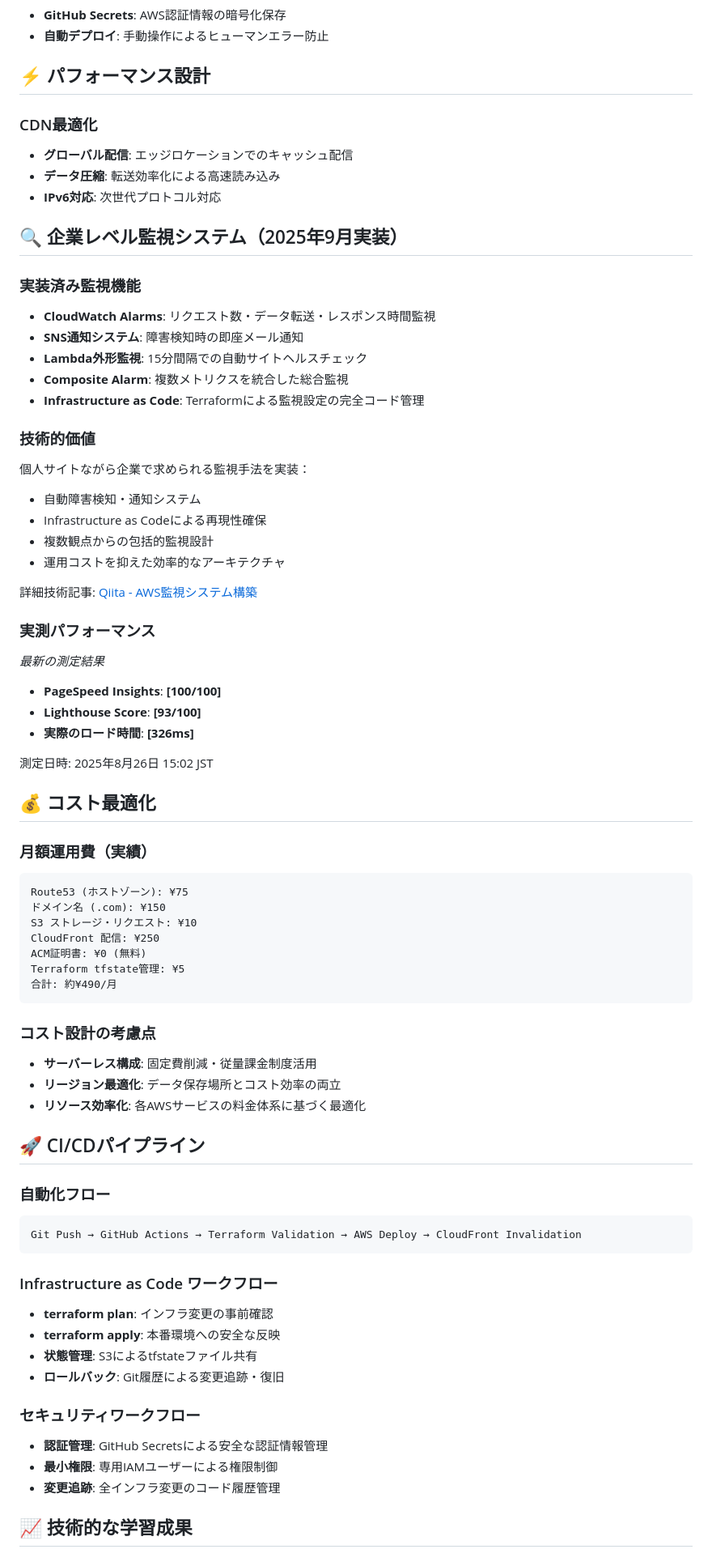
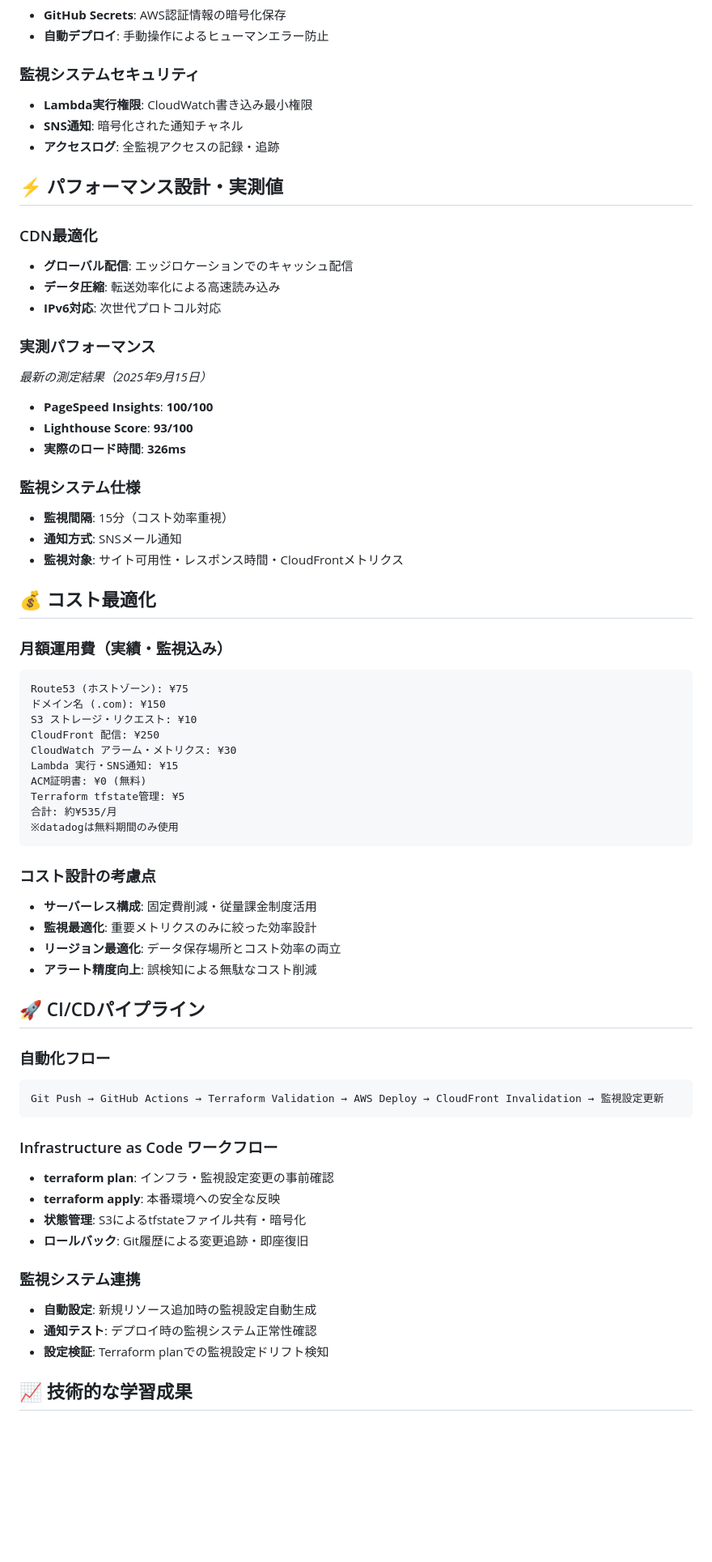
Before and after one commit to tomy224/inatom-portfolio.com, a Markdown page: README.md, the part around one of its changes. Shown at 81% size. Rendered like a GitHub page; blank space fills up the shorter version.

````diff
--- a/README.md
+++ b/README.md
@@ -65,74 +103,68 @@ AWSクラウドでのサーバーレス静的ウェブサイトホスティン
 - **GitHub Secrets**: AWS認証情報の暗号化保存
 - **自動デプロイ**: 手動操作によるヒューマンエラー防止
 
-## ⚡ パフォーマンス設計
+### 監視システムセキュリティ
+- **Lambda実行権限**: CloudWatch書き込み最小権限
+- **SNS通知**: 暗号化された通知チャネル
+- **アクセスログ**: 全監視アクセスの記録・追跡
+
+## ⚡ パフォーマンス設計・実測値
 
 ### CDN最適化
 - **グローバル配信**: エッジロケーションでのキャッシュ配信
 - **データ圧縮**: 転送効率化による高速読み込み
 - **IPv6対応**: 次世代プロトコル対応
 
-## 🔍 企業レベル監視システム（2025年9月実装）
+### 実測パフォーマンス
+*最新の測定結果（2025年9月15日）*
+- **PageSpeed Insights**: **100/100**
+- **Lighthouse Score**: **93/100**
+- **実際のロード時間**: **326ms**
 
-### 実装済み監視機能
-- **CloudWatch Alarms**: リクエスト数・データ転送・レスポンス時間監視
-- **SNS通知システム**: 障害検知時の即座メール通知
-- **Lambda外形監視**: 15分間隔での自動サイトヘルスチェック
-- **Composite Alarm**: 複数メトリクスを統合した総合監視
-- **Infrastructure as Code**: Terraformによる監視設定の完全コード管理
-
-### 技術的価値
-個人サイトながら企業で求められる監視手法を実装：
-- 自動障害検知・通知システム
-- Infrastructure as Codeによる再現性確保
-- 複数観点からの包括的監視設計
-- 運用コストを抑えた効率的なアーキテクチャ
-
-詳細技術記事: [Qiita - AWS監視システム構築](https://qiita.com/parmenara/items/728ce35dbbc6c9915e0d)
-
-### 実測パフォーマンス
-*最新の測定結果*
-- **PageSpeed Insights**: **[100/100]**
-- **Lighthouse Score**: **[93/100]**
-- **実際のロード時間**: **[326ms]**
-
-測定日時: 2025年8月26日 15:02 JST
+### 監視システム仕様
+- **監視間隔**: 15分（コスト効率重視）
+- **通知方式**: SNSメール通知
+- **監視対象**: サイト可用性・レスポンス時間・CloudFrontメトリクス
 
 ## 💰 コスト最適化
 
-### 月額運用費（実績）
+### 月額運用費（実績・監視込み）
 ```
 Route53 (ホストゾーン): ¥75
 ドメイン名 (.com): ¥150
 S3 ストレージ・リクエスト: ¥10
 CloudFront 配信: ¥250
+CloudWatch アラーム・メトリクス: ¥30
+Lambda 実行・SNS通知: ¥15
 ACM証明書: ¥0 (無料)
 Terraform tfstate管理: ¥5
-合計: 約¥490/月
+合計: 約¥535/月
+※datadogは無料期間のみ使用
 ```
 
 ### コスト設計の考慮点
 - **サーバーレス構成**: 固定費削減・従量課金制度活用
+- **監視最適化**: 重要メトリクスのみに絞った効率設計
 - **リージョン最適化**: データ保存場所とコスト効率の両立
-- **リソース効率化**: 各AWSサービスの料金体系に基づく最適化
+- **アラート精度向上**: 誤検知による無駄なコスト削減
 
 ## 🚀 CI/CDパイプライン
 
 ### 自動化フロー
 ```
-Git Push → GitHub Actions → Terraform Validation → AWS Deploy → CloudFront Invalidation
+Git Push → GitHub Actions → Terraform Validation → AWS Deploy → CloudFront Invalidation → 監視設定更新
 ```
 
 ### Infrastructure as Code ワークフロー
-- **terraform plan**: インフラ変更の事前確認
+- **terraform plan**: インフラ・監視設定変更の事前確認
 - **terraform apply**: 本番環境への安全な反映
-- **状態管理**: S3によるtfstateファイル共有
-- **ロールバック**: Git履歴による変更追跡・復旧
+- **状態管理**: S3によるtfstateファイル共有・暗号化
+- **ロールバック**: Git履歴による変更追跡・即座復旧
 
-### セキュリティワークフロー
-- **認証管理**: GitHub Secretsによる安全な認証情報管理
-- **最小権限**: 専用IAMユーザーによる権限制御
-- **変更追跡**: 全インフラ変更のコード履歴管理
+### 監視システム連携
+- **自動設定**: 新規リソース追加時の監視設定自動生成
+- **通知テスト**: デプロイ時の監視システム正常性確認
+- **設定検証**: Terraform planでの監視設定ドリフト検知
 
 ## 📈 技術的な学習成果
 
````
Also changed, not shown: other parts of README.md (+76 -31 lines).
